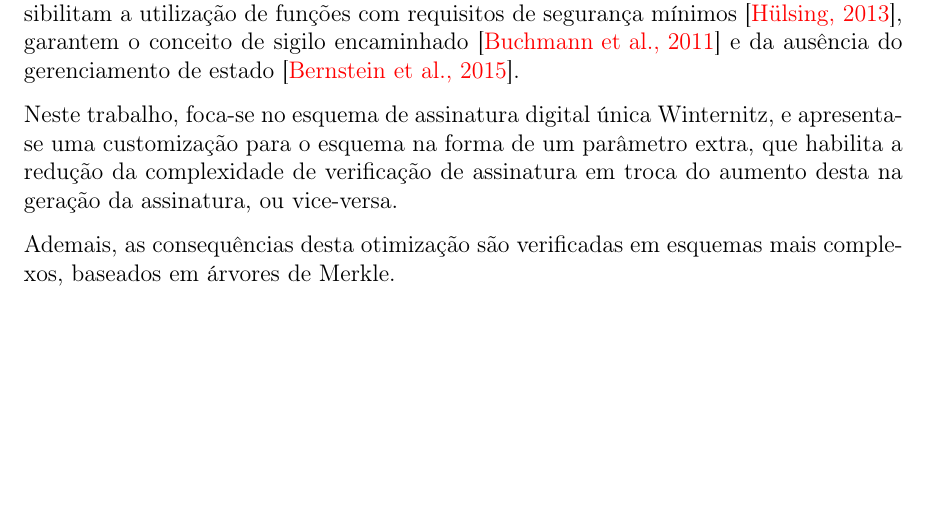
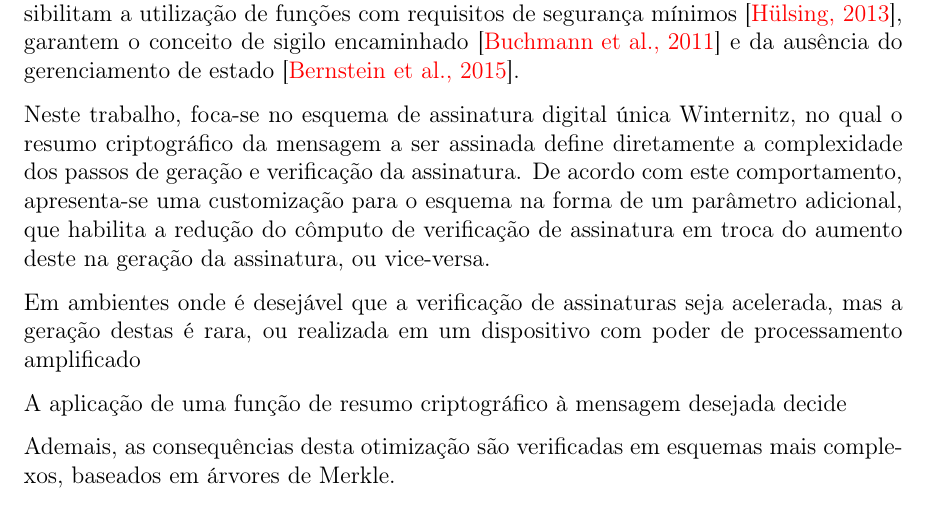
Before and after one commit to zambonin/bsc, a LaTeX document (bsc.tex): part of page 9 of 50, cut so that both start at the same text, the shorter picture padded with empty space. Compiled offline with pdfLaTeX.

Commit message:
sharelatex: update bsc.tex from r40190 to r40342

```diff
--- a/bsc.tex
+++ b/bsc.tex
@@ -236,10 +236,19 @@ mínimos~\cite{Hlsing2013}, garantem o conceito de sigilo
 encaminhado~\cite{Buchmann:2011:XPF:2184003.2184011}
 e da ausência do gerenciamento de estado~\cite{Bernstein2015}.
 
-Neste trabalho, foca-se no esquema de assinatura digital única Winternitz, e
-apresenta-se uma customização para o esquema na forma de um parâmetro extra,
-que habilita a redução da complexidade de verificação de assinatura em troca
-do aumento desta na geração da assinatura, ou vice-versa.
+Neste trabalho, foca-se no esquema de assinatura digital única Winternitz,
+no qual o resumo criptográfico da mensagem a ser assinada define diretamente
+a complexidade dos passos de geração e verificação da assinatura. De acordo
+com este comportamento, apresenta-se uma customização para o esquema na forma
+de um parâmetro adicional, que habilita a redução do cômputo de verificação de
+assinatura em troca do aumento deste na geração da assinatura, ou vice-versa.
+
+Em ambientes onde é desejável que a verificação de assinaturas seja acelerada,
+mas a geração destas é rara, ou realizada em um dispositivo com poder de
+processamento amplificado
+
+A aplicação de uma
+função de resumo criptográfico à mensagem desejada decide
 % This becomes interesting in settings where there are hard performance
 % requirements for some steps but not for others. E.g., if you need realtime
 % verification with small signatures, but do not care about signing speed at all,
```
